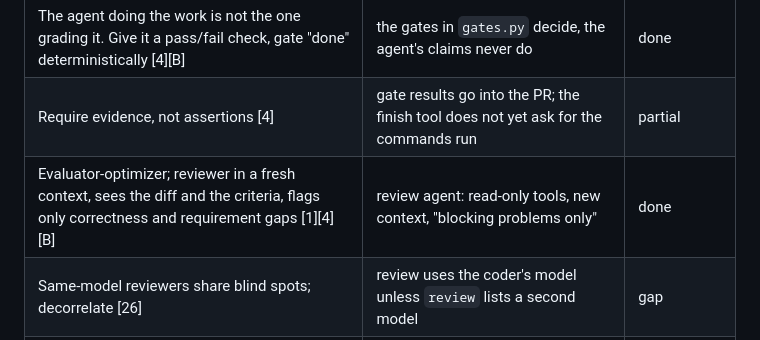
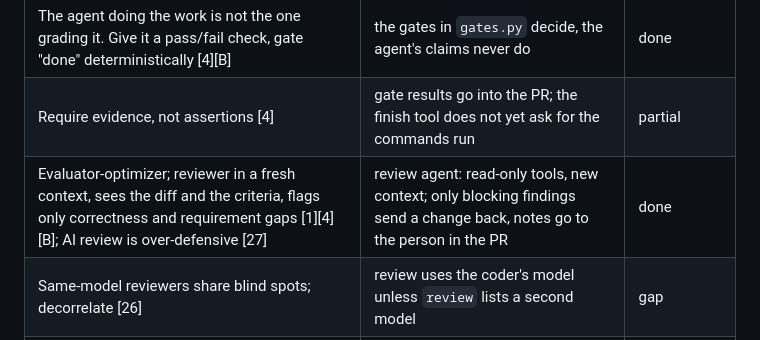
Before and after one commit to DavidTheHero/graph_engineering, a Markdown page: docs/DESIGN.md, the part around the change. Drawn GitHub-style.

Commit message:
docs: reviewer findings versus notes
Co-Authored-By: Claude Opus 5.5 <noreply@anthropic.com>

```diff
--- a/docs/DESIGN.md
+++ b/docs/DESIGN.md
@@ -15,7 +15,7 @@ the smallest useful context, and a person at the merge.**
 | Ground truth from the environment at every step, plus stopping conditions [1] | the agent runs tests itself; step budget, stall and repeat detection, cancellation | done |
 | The agent doing the work is not the one grading it. Give it a pass/fail check, gate "done" deterministically [4][B] | the gates in `gates.py` decide, the agent's claims never do | done |
 | Require evidence, not assertions [4] | gate results go into the PR; the finish tool does not yet ask for the commands run | partial |
-| Evaluator-optimizer; reviewer in a fresh context, sees the diff and the criteria, flags only correctness and requirement gaps [1][4][B] | review agent: read-only tools, new context, "blocking problems only" | done |
+| Evaluator-optimizer; reviewer in a fresh context, sees the diff and the criteria, flags only correctness and requirement gaps [1][4][B]; AI review is over-defensive [27] | review agent: read-only tools, new context; only blocking findings send a change back, notes go to the person in the PR | done |
 | Same-model reviewers share blind spots; decorrelate [26] | review uses the coder's model unless `review` lists a second model | gap |
 | Poka-yoke the agent-computer interface: few non-overlapping tools, exact unique-match edits, errors that say how to recover, formats the model writes easily [1][3][6] | six tools in `tools.py`; `edit_file` needs a unique exact match | done |
 | Tool output discipline: paginate, truncate, filter [6][17] | reads paged at 400 lines / 24K characters, command output clipped to 8K | done |
```
